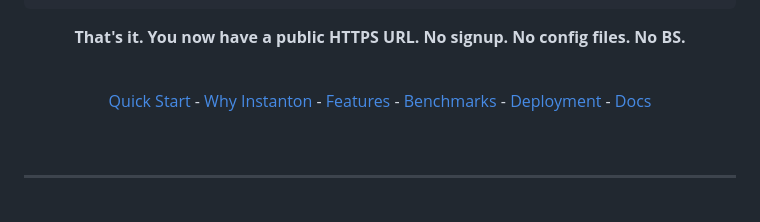
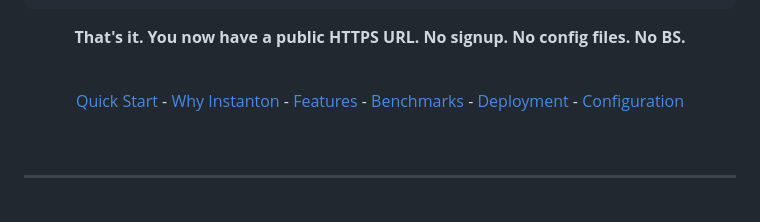
Before and after one commit to DrRuin/instanton, a Markdown page: README.md, the part around the change. Rendered like a GitHub page.

```diff
--- a/README.md
+++ b/README.md
@@ -44,12 +44,12 @@ pip install instanton && instanton --port 8000
 <br/>
 
 <p align="center">
-  <a href="#-quick-start">Quick Start</a> -
-  <a href="#-why-instanton">Why Instanton</a> -
-  <a href="#-features">Features</a> -
-  <a href="#-benchmarks">Benchmarks</a> -
-  <a href="#-deployment">Deployment</a> -
-  <a href="#-docs">Docs</a>
+  <a href="#quick-start">Quick Start</a> -
+  <a href="#why-instanton">Why Instanton</a> -
+  <a href="#features">Features</a> -
+  <a href="#benchmarks">Benchmarks</a> -
+  <a href="#deployment">Deployment</a> -
+  <a href="#configuration">Configuration</a>
 </p>
 
 <br/>
```
